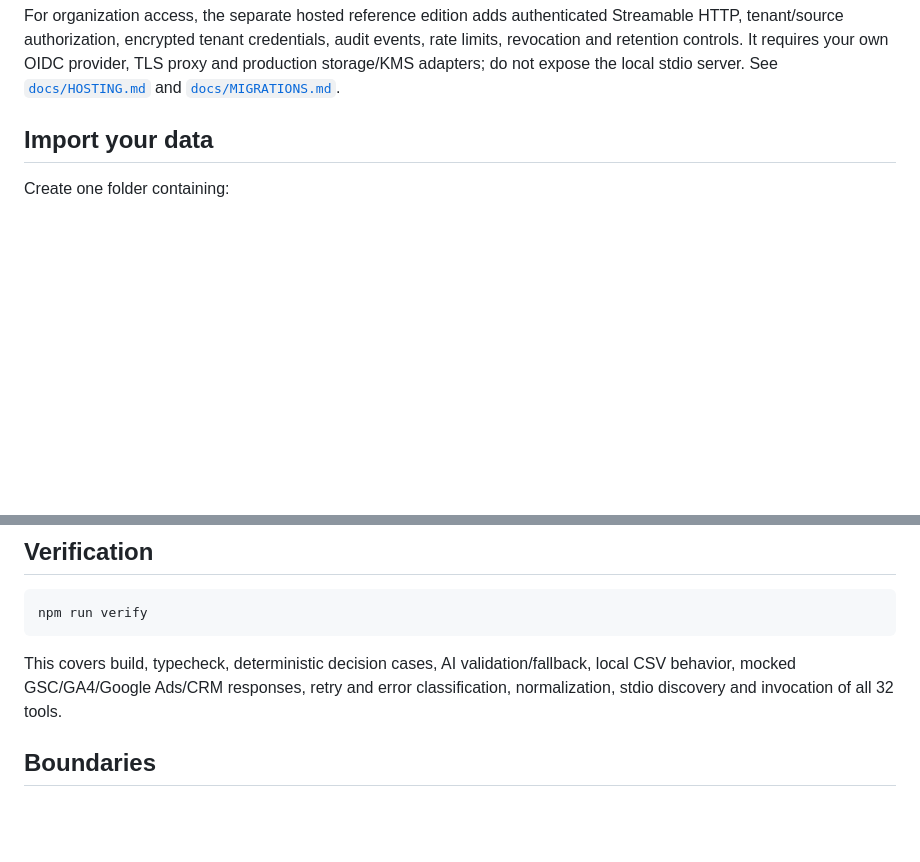
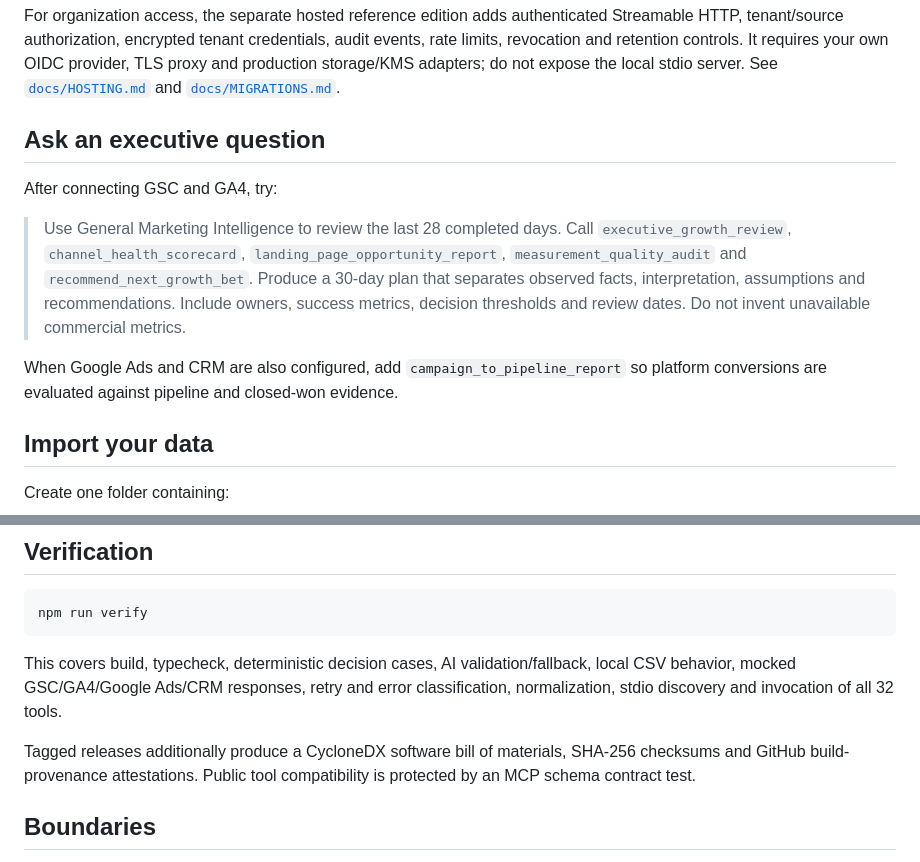
Before and after one commit to Gourav2411/general-marketing-intelligence, a Markdown page: README.md, 2 parts joined by grey strips. Rendered like a GitHub page; blank space fills up the shorter version.

```diff
--- a/README.md
+++ b/README.md
@@ -45,6 +91,14 @@ npm run doctor:live
 Use `npm run connect:google` for GSC and GA4 only. Setup validates paths and identifiers, creates private Claude/Codex configuration output under git-ignored `setup-output/`, and can update Claude Desktop with a timestamped backup when invoked as `npm run setup -- --apply-claude`. It never prints credential contents.
 
 For organization access, the separate hosted reference edition adds authenticated Streamable HTTP, tenant/source authorization, encrypted tenant credentials, audit events, rate limits, revocation and retention controls. It requires your own OIDC provider, TLS proxy and production storage/KMS adapters; do not expose the local stdio server. See [`docs/HOSTING.md`](docs/HOSTING.md) and [`docs/MIGRATIONS.md`](docs/MIGRATIONS.md).
+
+## Ask an executive question
+
+After connecting GSC and GA4, try:
+
+> Use General Marketing Intelligence to review the last 28 completed days. Call `executive_growth_review`, `channel_health_scorecard`, `landing_page_opportunity_report`, `measurement_quality_audit` and `recommend_next_growth_bet`. Produce a 30-day plan that separates observed facts, interpretation, assumptions and recommendations. Include owners, success metrics, decision thresholds and review dates. Do not invent unavailable commercial metrics.
+
+When Google Ads and CRM are also configured, add `campaign_to_pipeline_report` so platform conversions are evaluated against pipeline and closed-won evidence.
 
 ## Import your data
 
@@ -291,6 +351,8 @@ npm run verify
 
 This covers build, typecheck, deterministic decision cases, AI validation/fallback, local CSV behavior, mocked GSC/GA4/Google Ads/CRM responses, retry and error classification, normalization, stdio discovery and invocation of all 32 tools.
 
+Tagged releases additionally produce a CycloneDX software bill of materials, SHA-256 checksums and GitHub build-provenance attestations. Public tool compatibility is protected by an MCP schema contract test.
+
 ## Boundaries
 
 - Search Console, GA4, Google Ads, HubSpot, Salesforce and generic CRM CSV have implemented read-only report paths.
```
Also changed, not shown: other parts of README.md (+77 -12 lines).
